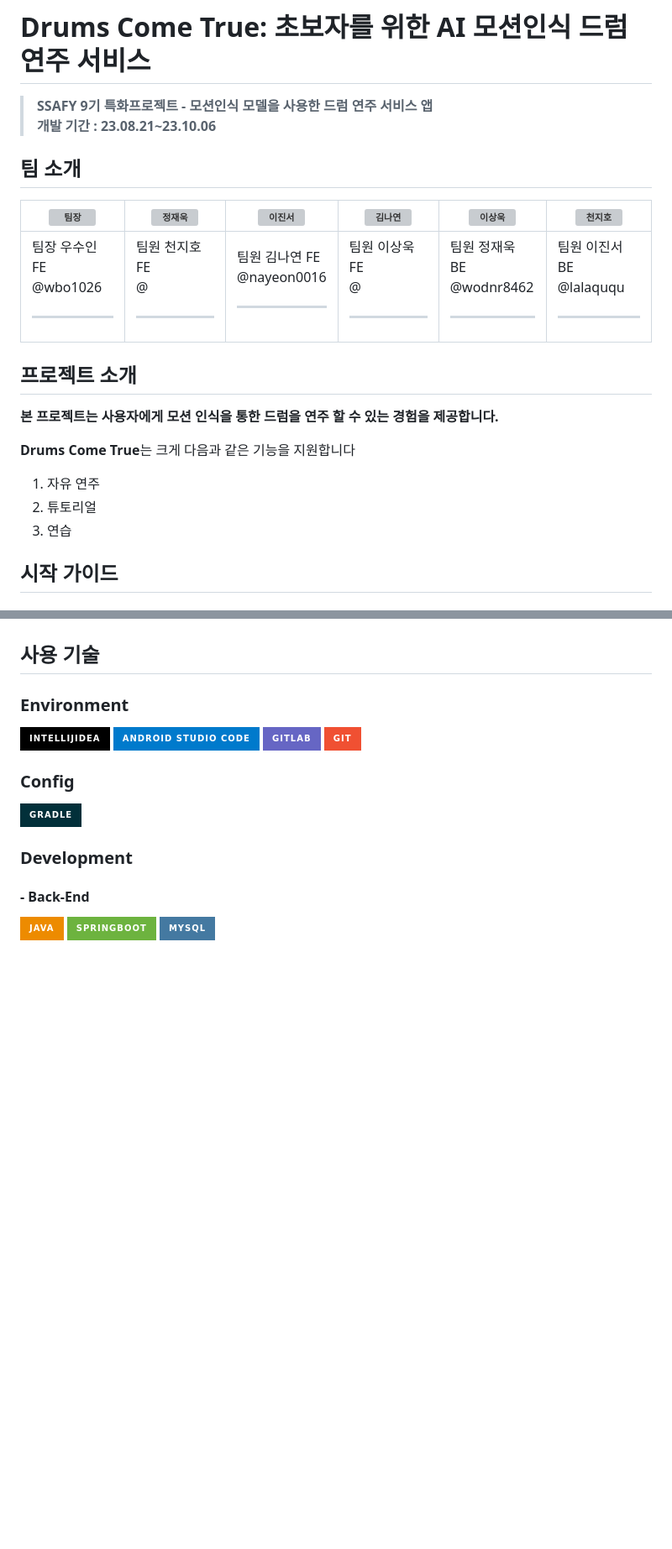
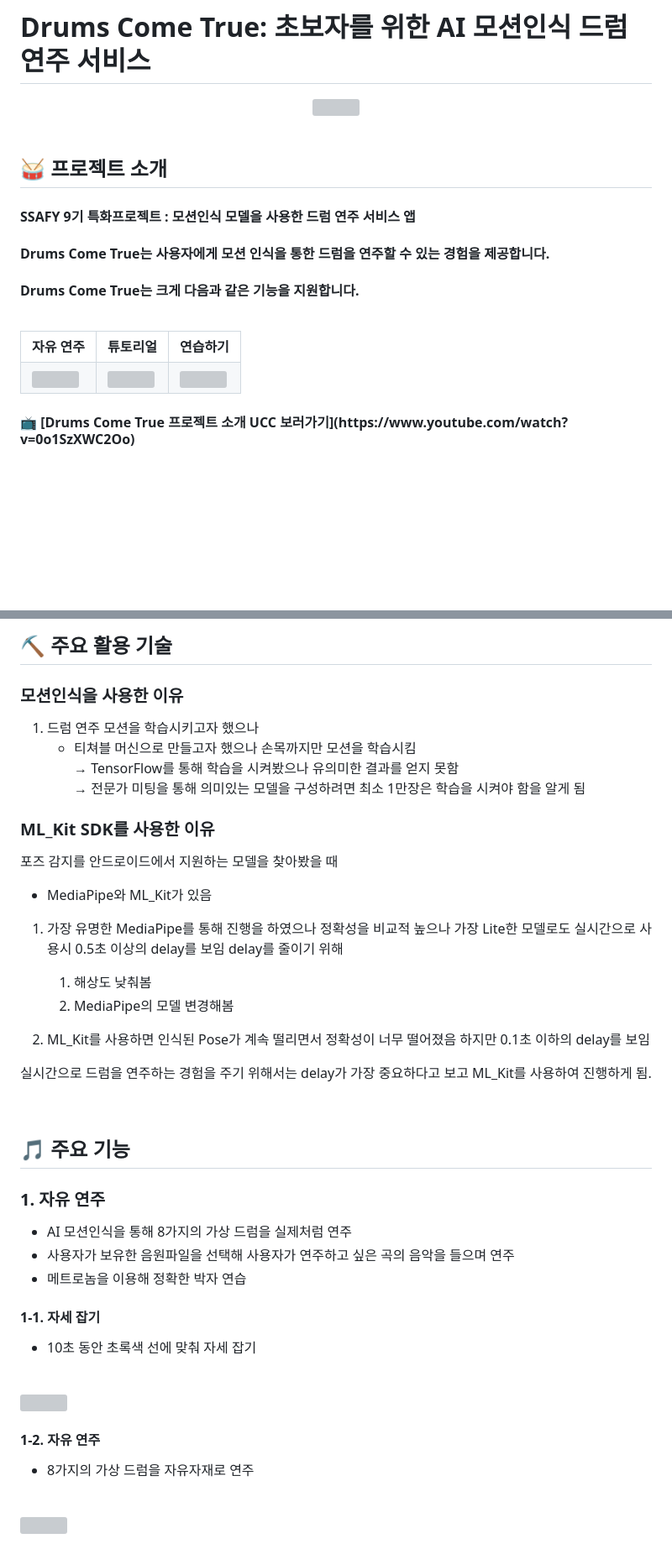
Before and after one commit to SuInWoo/DrumsComeTrue, a Markdown page: README.md, 2 parts joined by grey strips. Shown: that part at 84% size. Rendered like a GitHub page; badges without logos; blank space fills up the shorter version; grey boxes are pictures that could not be loaded.

```diff
--- a/README.md
+++ b/README.md
@@ -1,20 +1,39 @@
 # Drums Come True: 초보자를 위한 AI 모션인식 드럼 연주 서비스
-> **SSAFY 9기 특화프로젝트 - 모션인식 모델을 사용한 드럼 연주 서비스 앱 <br>
-개발 기간 : 23.08.21~23.10.06**
+<div align="center">
+  <img src="./IMG/메인사진.png" width="80%"/>
+</div>
+<br/>
 
-## 팀 소개
+## 🥁 프로젝트 소개
+<h4>SSAFY 9기 특화프로젝트 : 모션인식 모델을 사용한 드럼 연주 서비스 앱</h4>
 
-|![팀장](https://secure.gravatar.com/avatar/4d5b40714cbd62edcde8c9b9f1ad2069?s=80&d=identicon)|![정재욱](https://secure.gravatar.com/avatar/9169f2910f62eee22e3523b967c4488a?s=80&d=identicon)|![이진서](https://secure.gravatar.com/avatar/45843f55cd93f74403a407c238c58f0b?s=80&d=identicon)|![김나연](https://secure.gravatar.com/avatar/64d908094f43b3fb9b889ddb71289c03?s=80&d=identicon)|![이상욱](https://secure.gravatar.com/avatar/d763275dc5f853e080a72c06853ebddd?s=80&d=identicon)|![천지호](https://secure.gravatar.com/avatar/d763275dc5f853e080a72c06853ebddd?s=80&d=identicon)
-|-|-|-|-|-|-|
-|팀장 우수인 FE<br>@wbo1026<hr>|팀원 천지호 FE<br>@<hr>|팀원 김나연 FE<br>@nayeon0016<hr>|팀원 이상욱 FE<br>@<hr>|팀원 정재욱 BE<br>@wodnr8462<hr>|팀원 이진서 BE<br>@lalaququ<hr>|
+<h4><strong>Drums Come True</strong>는 사용자에게 모션 인식을 통한 드럼을 연주할 수 있는 경험을 제공합니다.</h4>
 
-## 프로젝트 소개
+<h4>Drums Come True는 크게 다음과 같은 기능을 지원합니다.</h4>
 
-**본 프로젝트는 사용자에게 모션 인식을 통한 드럼을 연주 할 수 있는 경험을 제공합니다.**
+<br/>
 
-**Drums Come True**는 크게 다음과 같은 기능을 지원합니다
-1. 자유 연주
-2. 튜토리얼
-3. 연습
 
-## 시작 가이드
+<table>
+<tr>
+<th>자유 연주</th>
+<th>튜토리얼</th>
+<th>연습하기</th>
+</tr>
+<tr>
+<td>
+  <img src="./IMG/자유연주.jpg" width="100%"/>
+</td>
+<td>
+  <img src="./IMG/튜토리얼.jpg" width="100%"/>
+</td>
+<td>
+  <img src="./IMG/연습하기.jpg" width="100%"/>
+</td>
+</tr>
+</table>
+<div>
+<h4>📺 [Drums Come True 프로젝트 소개 UCC 보러가기](https://www.youtube.com/watch?v=0o1SzXWC2Oo)</h4>
+</div>
+<br/>
+
@@ -37,18 +138,40 @@ BE
+## ⛏ 주요 활용 기술
+### 모션인식을 사용한 이유
+1. 드럼 연주 모션을 학습시키고자 했으나
+    - 티쳐블 머신으로 만들고자 했으나 손목까지만 모션을 학습시킴
+      <br> → TensorFlow를 통해 학습을 시켜봤으나 유의미한 결과를 얻지 못함
+      <br> → 전문가 미팅을 통해 의미있는 모델을 구성하려면 최소 1만장은 학습을 시켜야 함을 알게 됨
 
 
-## 사용 기술
-### Environment
-![Intellij](https://img.shields.io/badge/intellijidea-000000?style=for-the-badge&logo=intellijidea&logoColor=white)
- <img src="https://img.shields.io/badge/Android Studio Code-007ACC?style=for-the-badge&logo=Android Studio&logoColor=white"> <img src="https://img.shields.io/badge/gitlab-6666c4?style=for-the-badge&logo=gitlab&logoColor=white"> <img src="https://img.shields.io/badge/git-F05032?style=for-the-badge&logo=git&logoColor=white">
+### ML_Kit SDK를 사용한 이유
+포즈 감지를 안드로이드에서 지원하는 모델을 찾아봤을 때
 
-### Config
-![Gradle](https://img.shields.io/badge/gradle-02303A?style=for-the-badge&logo=gradle&logoColor=white)
+- MediaPipe와 ML_Kit가 있음
+1. 가장 유명한 MediaPipe를 통해 진행을 하였으나 정확성을 비교적 높으나 가장 Lite한 모델로도 실시간으로 사용시 0.5초 이상의 delay를 보임 delay를 줄이기 위해
+    1. 해상도 낮춰봄
+    2. MediaPipe의 모델 변경해봄
+
+2. ML_Kit를 사용하면 인식된 Pose가 계속 떨리면서 정확성이 너무 떨어졌음 하지만 0.1초 이하의 delay를 보임
+
+실시간으로 드럼을 연주하는 경험을 주기 위해서는 delay가 가장 중요하다고 보고 ML_Kit를 사용하여 진행하게 됨.
 
 
-### Development
-#### - Back-End
-![Java](https://img.shields.io/badge/java-%23ED8B00.svg?style=for-the-badge&logo=java&logoColor=white)
-<img src="https://img.shields.io/badge/springboot-6DB33F?style=for-the-badge&logo=springboot&logoColor=white">
-<img src="https://img.shields.io/badge/mysql-4479A1?style=for-the-badge&logo=mysql&logoColor=white">
+<br/>
+
+## 🎵 주요 기능
+### 1. 자유 연주
+- AI 모션인식을 통해 8가지의 가상 드럼을 실제처럼 연주
+- 사용자가 보유한 음원파일을 선택해 사용자가 연주하고 싶은 곡의 음악을 들으며 연주
+- 메트로놈을 이용해 정확한 박자 연습
+
+#### 1-1. 자세 잡기
+- 10초 동안 초록색 선에 맞춰 자세 잡기
+<br />
+<img src="./IMG/자유연주자세잡기.gif" width="25%" />
+
+#### 1-2. 자유 연주
+- 8가지의 가상 드럼을 자유자재로 연주
+<br />
+<img src="./IMG/자유연주.gif" width="25%" />
 
 
```
Also changed, not shown: other parts of README.md (+155 -43 lines).
